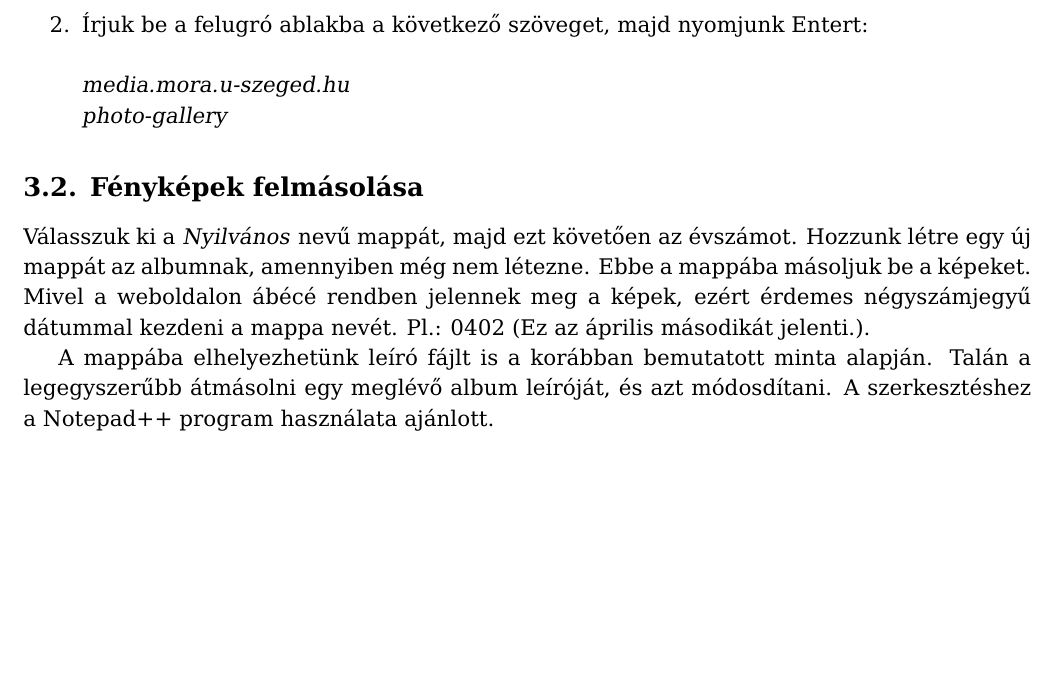
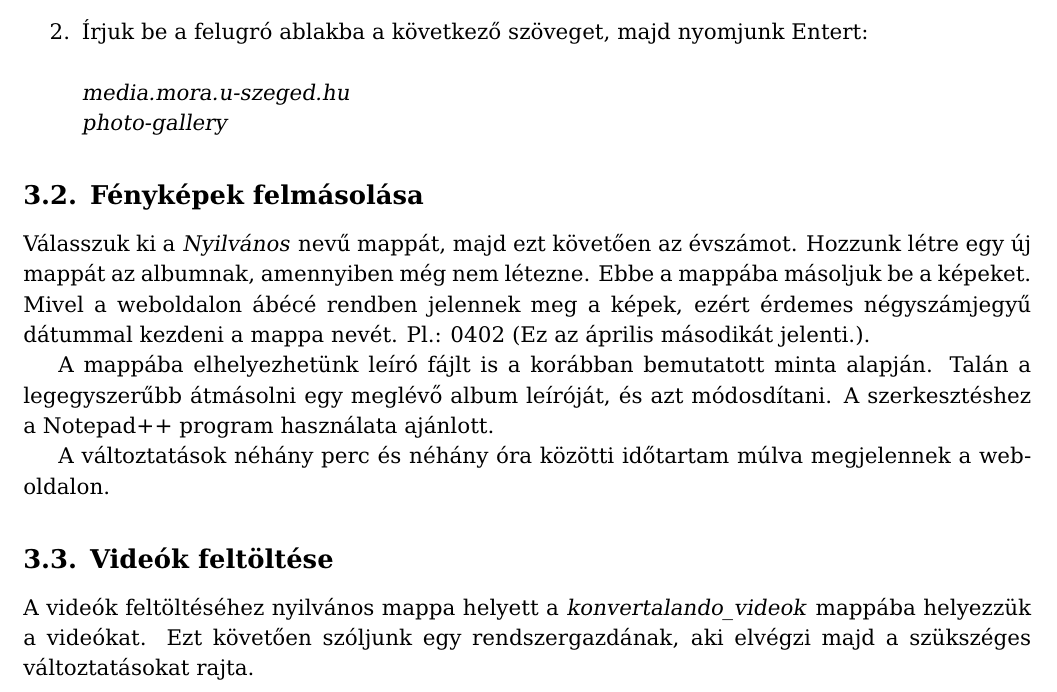
Before and after one commit to moraszk/mora-gallery, a LaTeX document (doc/upload.tex): part of page 3 of 3, cut so that both start at the same text, the shorter picture padded with empty space. Compiled offline with pdfLaTeX.

Commit message:
Add video upload instructions

```diff
--- a/doc/upload.tex
+++ b/doc/upload.tex
@@ -127,4 +127,9 @@ sudo mount -t cifs //media.mora.u-szeged.hu/photo-gallery  /mnt -o username=fnev
 Válasszuk ki a \textit{Nyilvános} nevű mappát, majd ezt követően az évszámot. Hozzunk létre egy új mappát az albumnak, amennyiben még nem létezne. Ebbe a mappába másoljuk be a képeket. Mivel a weboldalon ábécé rendben jelennek meg a képek, ezért érdemes négyszámjegyű dátummal kezdeni a mappa nevét. Pl.: 0402 (Ez az április másodikát jelenti.).
 
 A mappába elhelyezhetünk leíró fájlt is a korábban bemutatott minta alapján. Talán a legegyszerűbb átmásolni egy meglévő album leíróját, és azt módosdítani. A szerkesztéshez a Notepad++ program használata ajánlott.
+
+A változtatások néhány perc és néhány óra közötti időtartam múlva megjelennek a weboldalon.
+
+\subsection{Videók feltöltése}
+A videók feltöltéséhez nyilvános mappa helyett a \textit{konvertalando\_videok} mappába helyezzük a videókat. Ezt követően szóljunk egy rendszergazdának, aki elvégzi majd a szükszéges változtatásokat rajta.
 \end{document}
```
